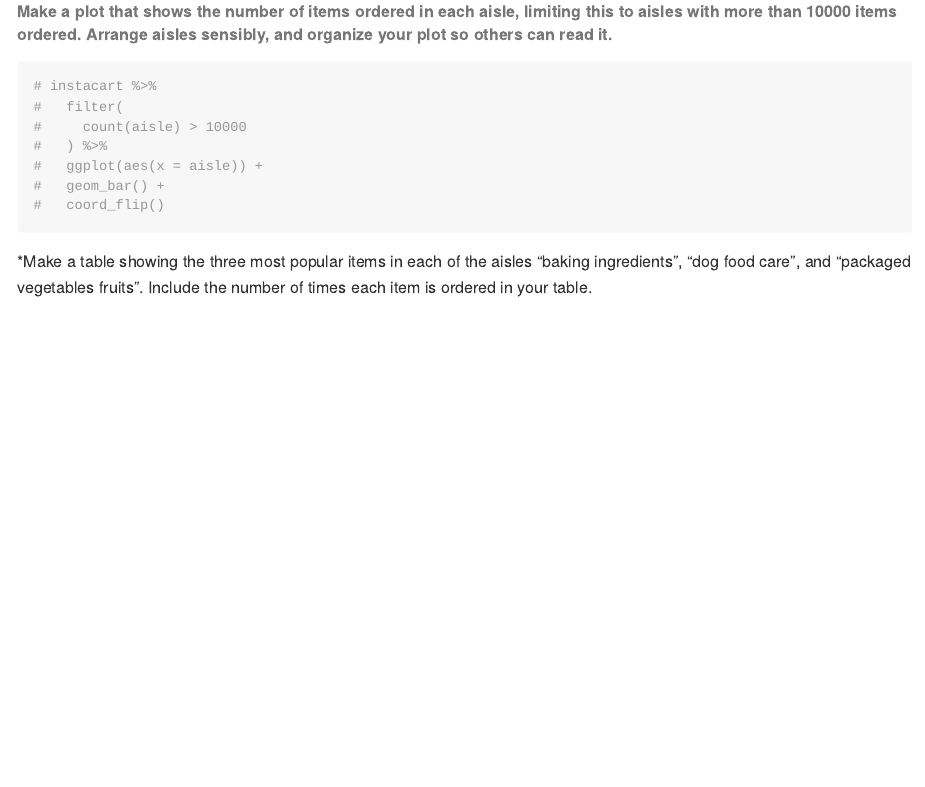
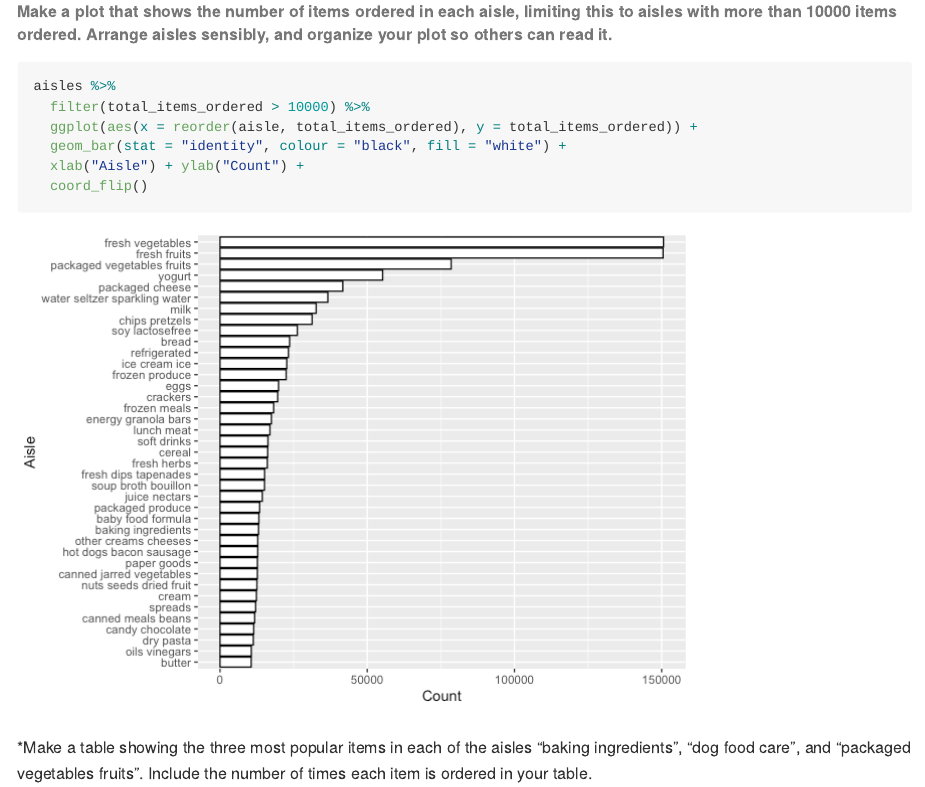
Before and after one commit to mtr2143/p8105_hw3_mtr2143, an R Markdown document (p8105_hw3_mtr2143.Rmd): the page in a window 1100 px wide, from 1290 px down. The pictures show the output file p8105_hw3_mtr2143.md that the author committed with the source, drawn offline in the style of GitHub.

Commit message:
Problem 1: bar plot for the aisles with more than 10000 products ordered

````diff
--- a/p8105_hw3_mtr2143.Rmd
+++ b/p8105_hw3_mtr2143.Rmd
@@ -53,13 +53,12 @@ There are `r nrow(aisles)` aisles in the `instacart` data. The top five aisles o
 ###### Make a plot that shows the number of items ordered in each aisle, limiting this to aisles with more than 10000 items ordered. Arrange aisles sensibly, and organize your plot so others can read it.
 
 ```{r, message=FALSE}
-# instacart %>%
-#   filter(
-#     count(aisle) > 10000
-#   ) %>%
-#   ggplot(aes(x = aisle)) +
-#   geom_bar() +
-#   coord_flip()
+aisles %>%
+  filter(total_items_ordered > 10000) %>%
+  ggplot(aes(x = reorder(aisle, total_items_ordered), y = total_items_ordered)) +
+  geom_bar(stat = "identity", colour = "black", fill = "white") +
+  xlab("Aisle") + ylab("Count") +
+  coord_flip()
 ```
 
 
````
Also changed, not shown: p8105_hw3_mtr2143.md, p8105_hw3_mtr2143_files/figure-gfm/unnamed-chunk-3-1.png (added).
